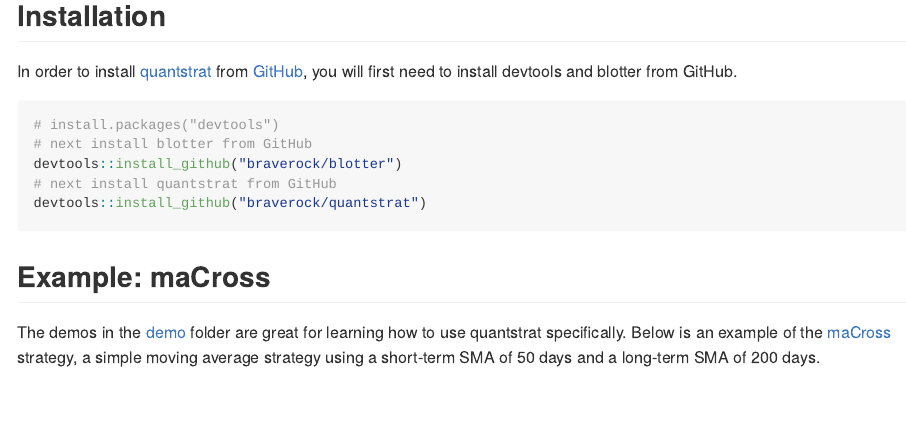
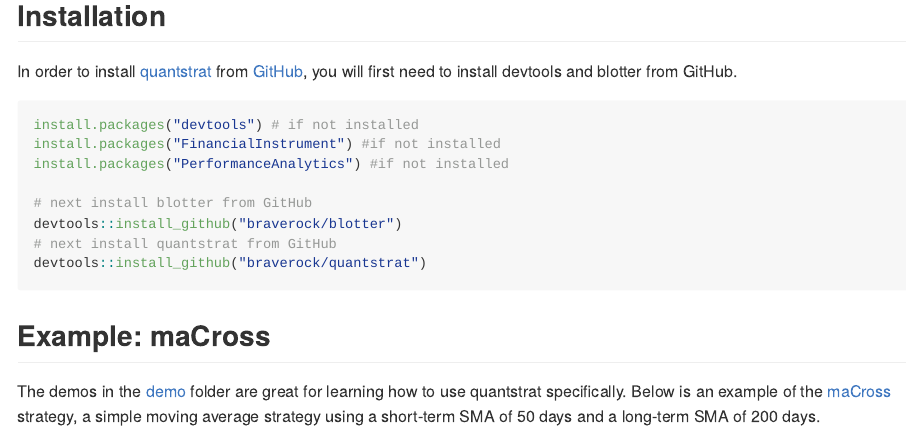
Before and after one commit to braverock/quantstrat, an R Markdown document (README.Rmd): the page in a window 1100 px wide, from 380 px down. The pictures show the output file README.md that the author committed with the source, drawn offline in the style of GitHub; long lines of code are wrapped; badge pictures from the web are left out.

Commit message:
update README

````diff
--- a/README.Rmd
+++ b/README.Rmd
@@ -35,7 +35,10 @@
 In order to install [quantstrat](https://github.com/braverock/quantstrat) from [GitHub](https://github.com/), you will first need to install devtools and blotter from GitHub.
 
 ``` r
-# install.packages("devtools")
+install.packages("devtools") # if not installed
+install.packages("FinancialInstrument") #if not installed
+install.packages("PerformanceAnalytics") #if not installed
+
 # next install blotter from GitHub
 devtools::install_github("braverock/blotter")
 # next install quantstrat from GitHub
````
Also changed, not shown: README.md, 2 other files.
